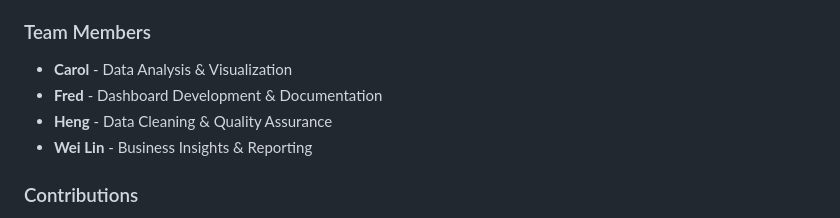
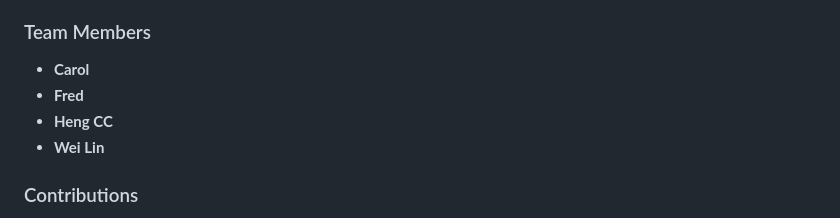
Before and after one commit to fredchan23/Module1-Assignment, a Markdown page: README.md, the part around the change. Rendered like a GitHub page.

Commit message:
Update team member names in README.md

```diff
--- a/README.md
+++ b/README.md
@@ -605,10 +605,10 @@ NTU Data Science and Artificial Intelligence Programme (DS2F)
 February 2026
 
 ### Team Members
-- **Carol** - Data Analysis & Visualization
-- **Fred** - Dashboard Development & Documentation
-- **Heng** - Data Cleaning & Quality Assurance
-- **Wei Lin** - Business Insights & Reporting
+- **Carol**
+- **Fred**
+- **Heng CC**
+- **Wei Lin**
 
 ### Contributions
 This project represents a collaborative effort combining data analysis, visualization, web development, and business intelligence to deliver actionable insights from Singapore's job market data.
```
